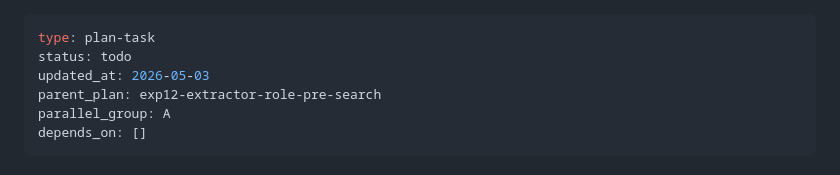
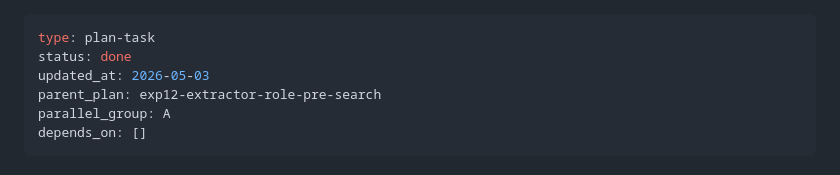
Before and after one commit to hang-in/gemento, a Markdown page: docs/plans/exp12-extractor-role-pre-search-task-01.md, the part around the change. Drawn GitHub-style.

Commit message:
docs(stage-5-task-01-03): task plan status → done
Co-Authored-By: Claude Sonnet 4.6 <noreply@anthropic.com>

```diff
--- a/docs/plans/exp12-extractor-role-pre-search-task-01.md
+++ b/docs/plans/exp12-extractor-role-pre-search-task-01.md
@@ -1,6 +1,6 @@
 ---
 type: plan-task
-status: todo
+status: done
 updated_at: 2026-05-03
 parent_plan: exp12-extractor-role-pre-search
 parallel_group: A
```
Also changed, not shown: docs/plans/exp12-extractor-role-pre-search-task-02.md (+1 -1 lines), docs/plans/exp12-extractor-role-pre-search-task-03.md (+1 -1 lines).
